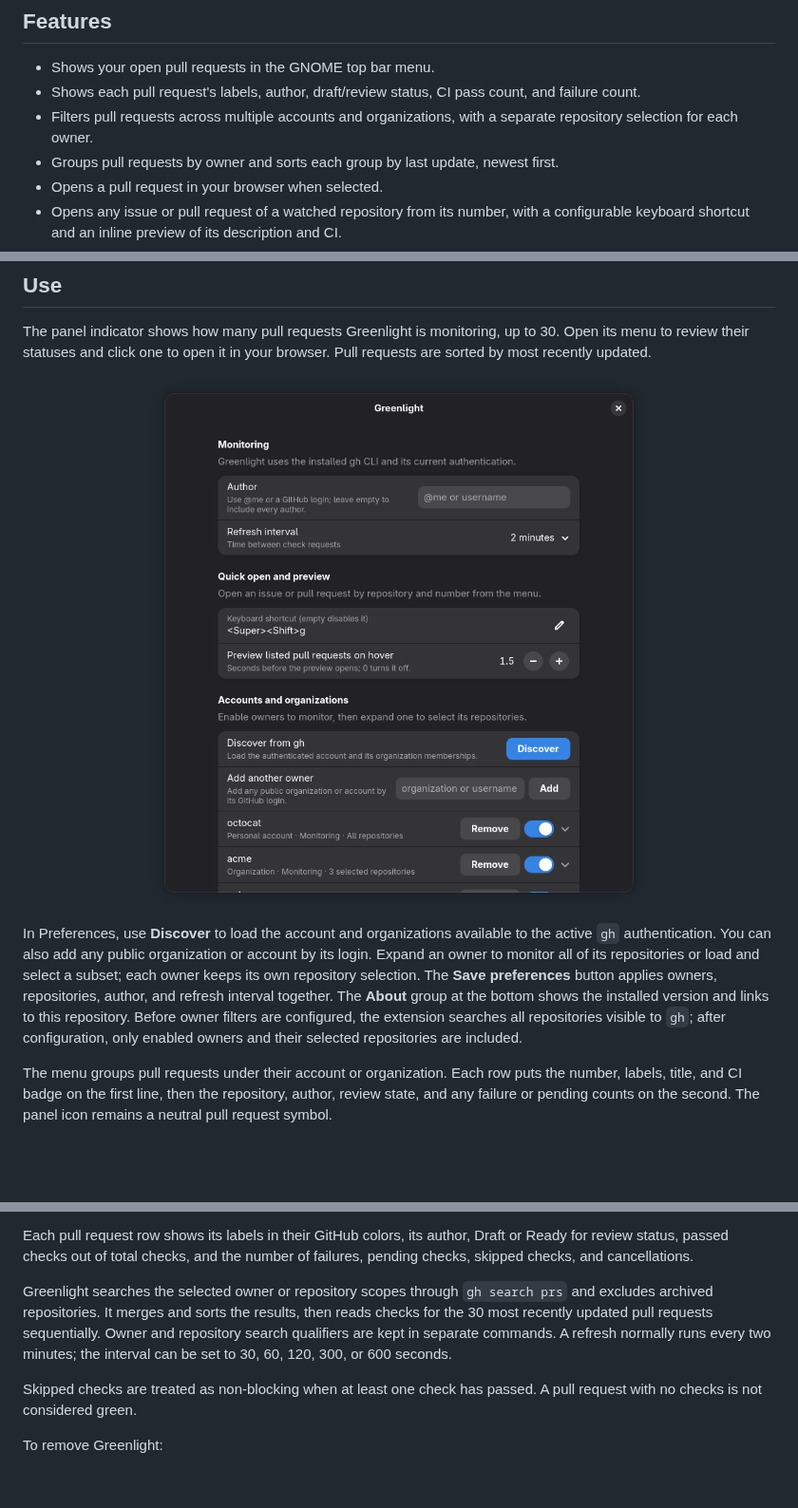
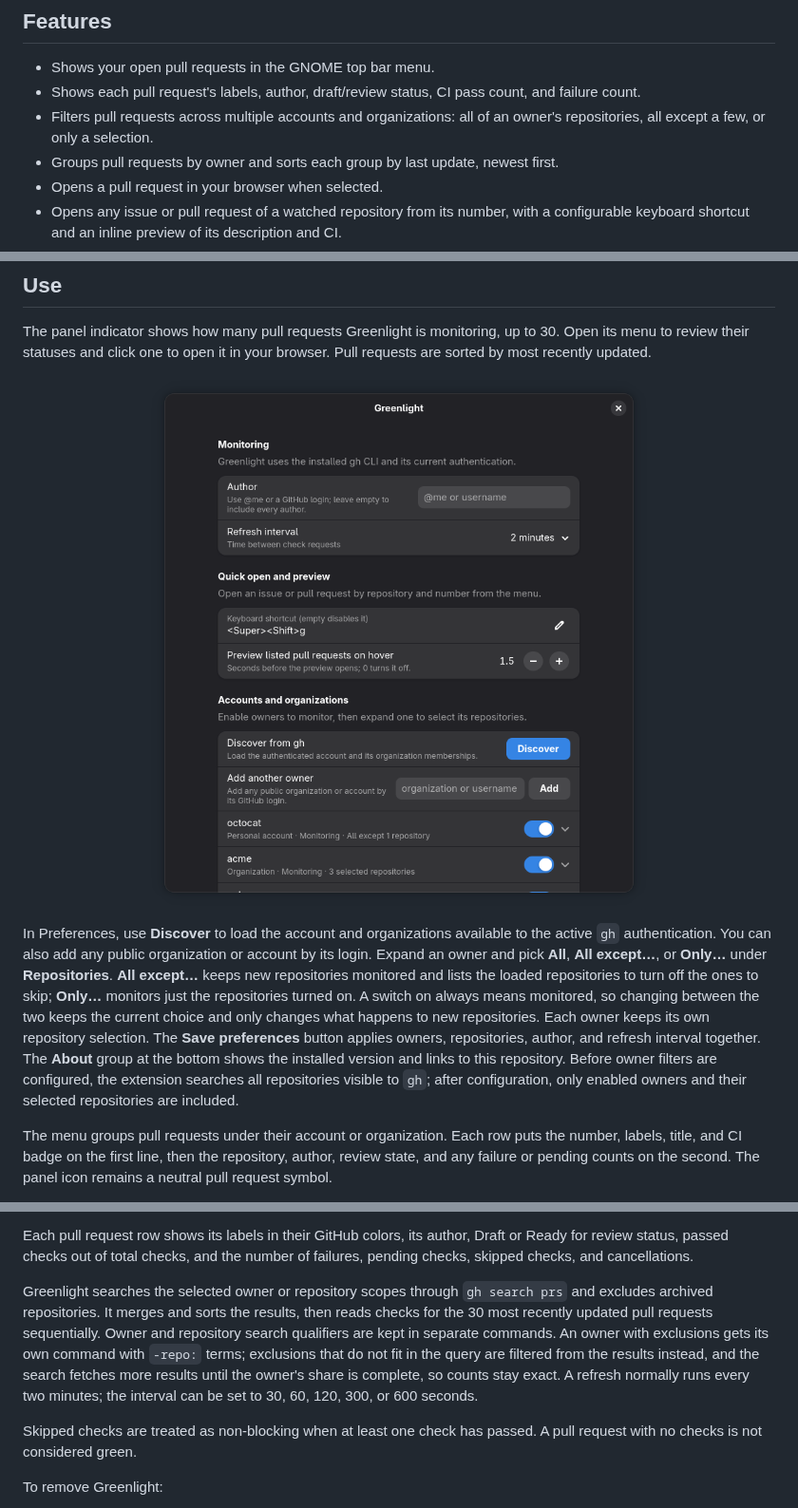
Before and after one commit to cr0cK/greenlight, a Markdown page: README.md, 3 parts joined by grey strips. Shown at 95% size. Drawn GitHub-style; pictures changed too: docs/screenshots/preferences.png; blank space fills up the shorter version.

Commit message:
feat: watch all repositories of an owner except a few (#20)
Co-authored-by: Claude Opus 5.5 <noreply@anthropic.com>

```diff
--- a/README.md
+++ b/README.md
@@ -15,7 +15,7 @@ A small GNOME Shell extension that watches your open GitHub pull requests and gi
 
 - Shows your open pull requests in the GNOME top bar menu.
 - Shows each pull request's labels, author, draft/review status, CI pass count, and failure count.
-- Filters pull requests across multiple accounts and organizations, with a separate repository selection for each owner.
+- Filters pull requests across multiple accounts and organizations: all of an owner's repositories, all except a few, or only a selection.
 - Groups pull requests by owner and sorts each group by last update, newest first.
 - Opens a pull request in your browser when selected.
 - Opens any issue or pull request of a watched repository from its number, with a configurable keyboard shortcut and an inline preview of its description and CI.
@@ -66,7 +66,7 @@ The panel indicator shows how many pull requests Greenlight is monitoring, up to
   <img src="docs/screenshots/preferences.png" alt="Greenlight preferences: author, refresh interval, quick open shortcut, hover preview delay, and owners" width="70%">
 </p>
 
-In Preferences, use **Discover** to load the account and organizations available to the active `gh` authentication. You can also add any public organization or account by its login. Expand an owner to monitor all of its repositories or load and select a subset; each owner keeps its own repository selection. The **Save preferences** button applies owners, repositories, author, and refresh interval together. The **About** group at the bottom shows the installed version and links to this repository. Before owner filters are configured, the extension searches all repositories visible to `gh`; after configuration, only enabled owners and their selected repositories are included.
+In Preferences, use **Discover** to load the account and organizations available to the active `gh` authentication. You can also add any public organization or account by its login. Expand an owner and pick **All**, **All except…**, or **Only…** under **Repositories**. **All except…** keeps new repositories monitored and lists the loaded repositories to turn off the ones to skip; **Only…** monitors just the repositories turned on. A switch on always means monitored, so changing between the two keeps the current choice and only changes what happens to new repositories. Each owner keeps its own repository selection. The **Save preferences** button applies owners, repositories, author, and refresh interval together. The **About** group at the bottom shows the installed version and links to this repository. Before owner filters are configured, the extension searches all repositories visible to `gh`; after configuration, only enabled owners and their selected repositories are included.
 
 The menu groups pull requests under their account or organization. Each row puts the number, labels, title, and CI badge on the first line, then the repository, author, review state, and any failure or pending counts on the second. The panel icon remains a neutral pull request symbol.
 
@@ -74,7 +74,7 @@ Use the quick open field under **Refresh now** to open an issue or pull request
 
 Each pull request row shows its labels in their GitHub colors, its author, Draft or Ready for review status, passed checks out of total checks, and the number of failures, pending checks, skipped checks, and cancellations.
 
-Greenlight searches the selected owner or repository scopes through `gh search prs` and excludes archived repositories. It merges and sorts the results, then reads checks for the 30 most recently updated pull requests sequentially. Owner and repository search qualifiers are kept in separate commands. A refresh normally runs every two minutes; the interval can be set to 30, 60, 120, 300, or 600 seconds.
+Greenlight searches the selected owner or repository scopes through `gh search prs` and excludes archived repositories. It merges and sorts the results, then reads checks for the 30 most recently updated pull requests sequentially. Owner and repository search qualifiers are kept in separate commands. An owner with exclusions gets its own command with `-repo:` terms; exclusions that do not fit in the query are filtered from the results instead, and the search fetches more results until the owner's share is complete, so counts stay exact. A refresh normally runs every two minutes; the interval can be set to 30, 60, 120, 300, or 600 seconds.
 
 Skipped checks are treated as non-blocking when at least one check has passed. A pull request with no checks is not considered green.
 
```
Also changed, not shown: docs/specs/v1.2.md (+33 -0 lines), 6 other files.
